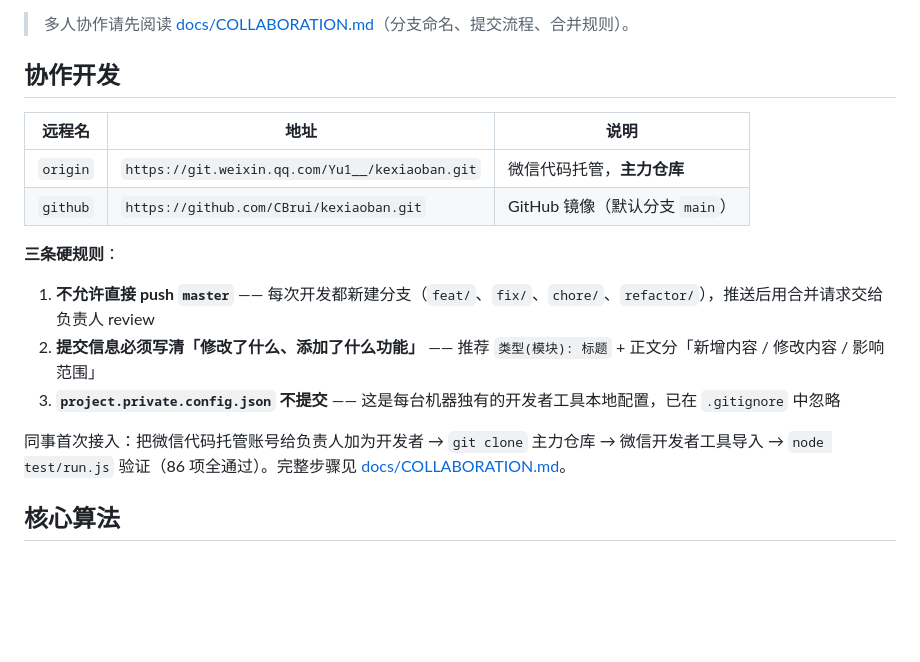
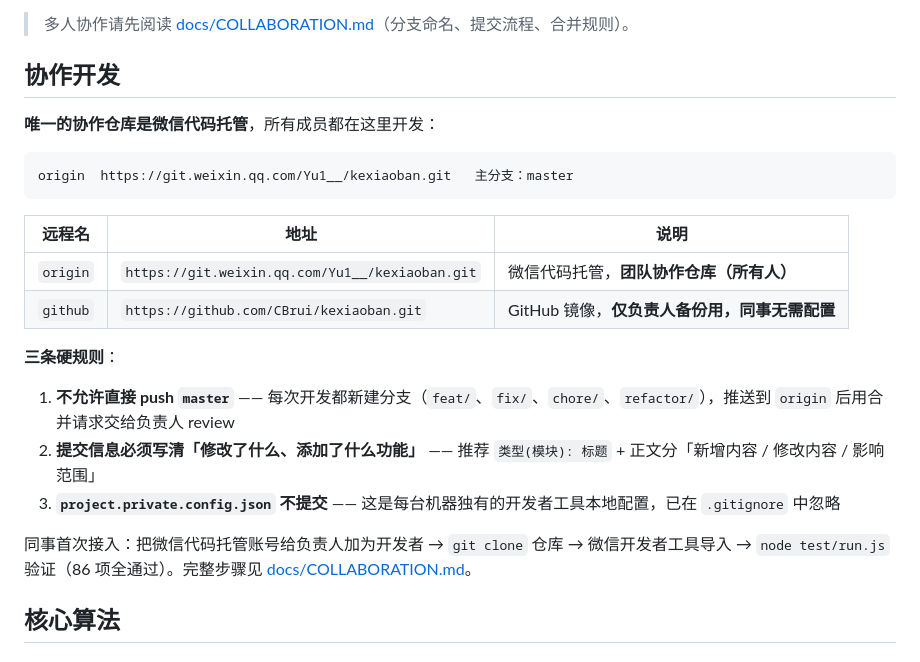
Before and after one commit to CBrui/kexiaoban, a Markdown page: README.md, the part around the change. Drawn GitHub-style; blank space fills up the shorter version.

````diff
--- a/README.md
+++ b/README.md
@@ -66,18 +66,24 @@ kexiaoban/
 
 ## 协作开发
 
+**唯一的协作仓库是微信代码托管**，所有成员都在这里开发：
+
+```
+origin  https://git.weixin.qq.com/Yu1__/kexiaoban.git   主分支：master
+```
+
 | 远程名 | 地址 | 说明 |
 |---|---|---|
-| `origin` | `https://git.weixin.qq.com/Yu1__/kexiaoban.git` | 微信代码托管，**主力仓库** |
-| `github` | `https://github.com/CBrui/kexiaoban.git` | GitHub 镜像（默认分支 `main`） |
+| `origin` | `https://git.weixin.qq.com/Yu1__/kexiaoban.git` | 微信代码托管，**团队协作仓库（所有人）** |
+| `github` | `https://github.com/CBrui/kexiaoban.git` | GitHub 镜像，**仅负责人备份用，同事无需配置** |
 
 **三条硬规则**：
 
-1. **不允许直接 push `master`** —— 每次开发都新建分支（`feat/`、`fix/`、`chore/`、`refactor/`），推送后用合并请求交给负责人 review
+1. **不允许直接 push `master`** —— 每次开发都新建分支（`feat/`、`fix/`、`chore/`、`refactor/`），推送到 `origin` 后用合并请求交给负责人 review
 2. **提交信息必须写清「修改了什么、添加了什么功能」** —— 推荐 `类型(模块): 标题` + 正文分「新增内容 / 修改内容 / 影响范围」
 3. **`project.private.config.json` 不提交** —— 这是每台机器独有的开发者工具本地配置，已在 `.gitignore` 中忽略
 
-同事首次接入：把微信代码托管账号给负责人加为开发者 → `git clone` 主力仓库 → 微信开发者工具导入 → `node test/run.js` 验证（86 项全通过）。完整步骤见 [docs/COLLABORATION.md](docs/COLLABORATION.md)。
+同事首次接入：把微信代码托管账号给负责人加为开发者 → `git clone` 仓库 → 微信开发者工具导入 → `node test/run.js` 验证（86 项全通过）。完整步骤见 [docs/COLLABORATION.md](docs/COLLABORATION.md)。
 
 ## 核心算法
 
````
Also changed, not shown: docs/COLLABORATION.md (+29 -19 lines).
